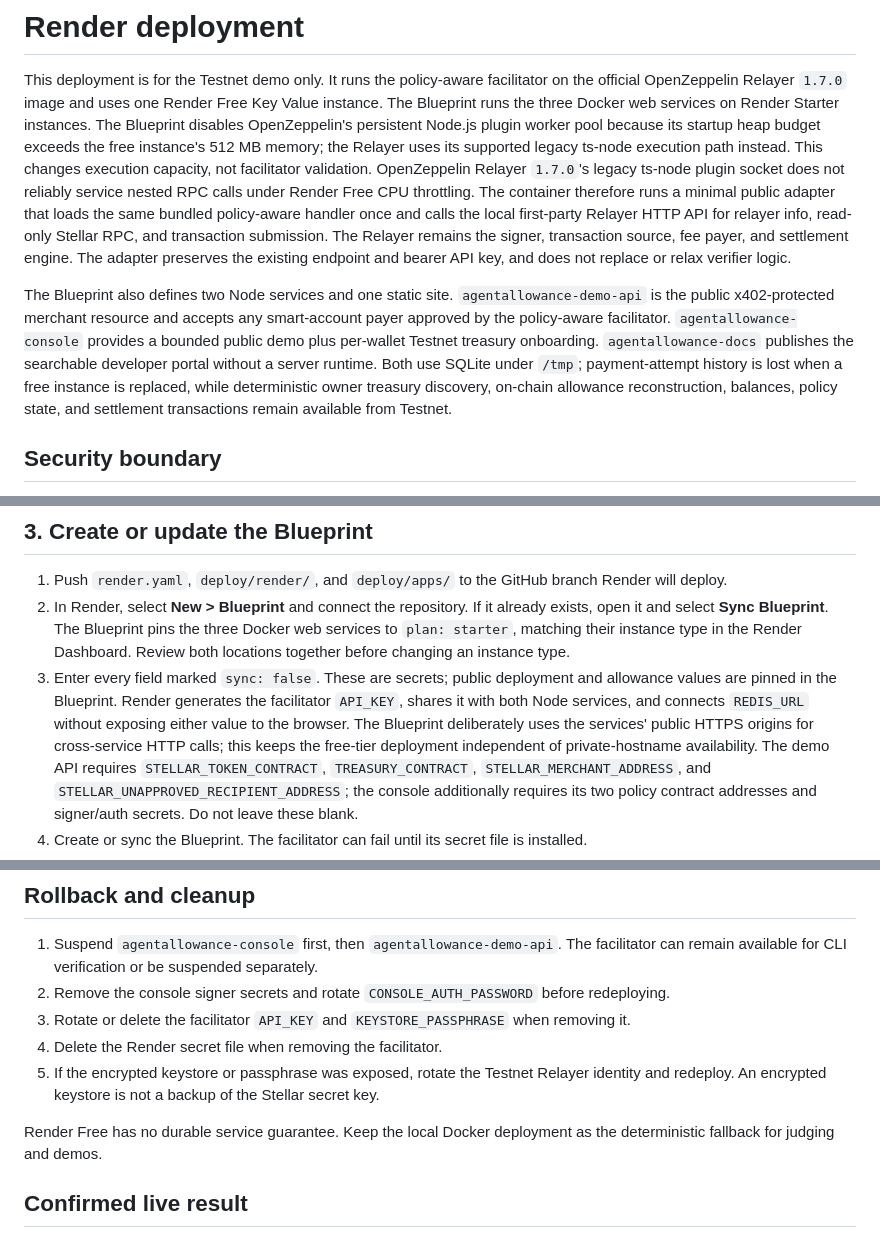
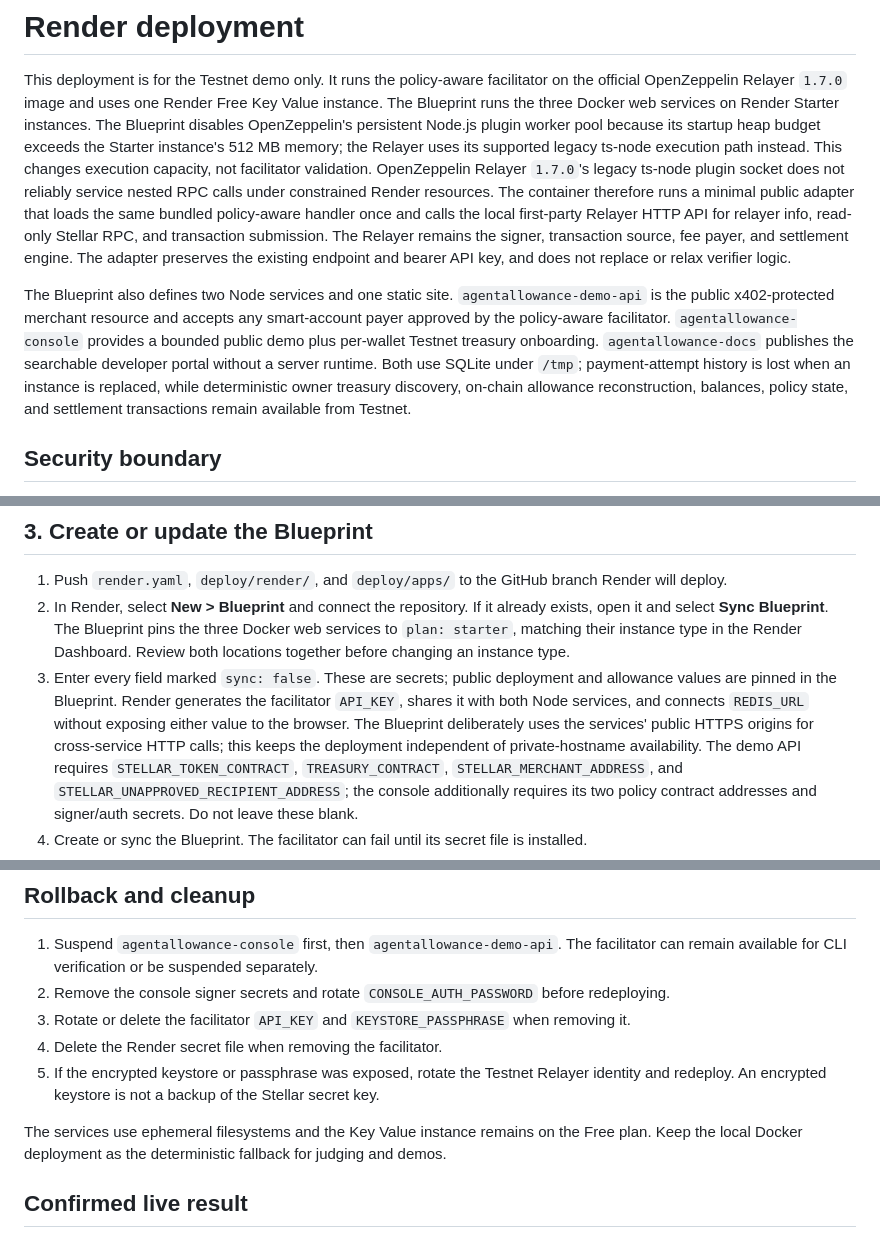
Before and after one commit to karagozemin/AgentAllowance, a Markdown page: deploy/render/README.md, 3 parts joined by grey strips. Drawn GitHub-style.

Commit message:
fix: update README to clarify resource constraints and deployment details

```diff
--- a/deploy/render/README.md
+++ b/deploy/render/README.md
@@ -4,10 +4,10 @@ This deployment is for the Testnet demo only. It runs the policy-aware facilitat
 OpenZeppelin Relayer `1.7.0` image and uses one Render Free Key Value instance. The Blueprint runs
 the three Docker web services on Render Starter instances.
 The Blueprint disables OpenZeppelin's persistent Node.js plugin worker pool because its startup heap
-budget exceeds the free instance's 512 MB memory; the Relayer uses its supported legacy ts-node
+budget exceeds the Starter instance's 512 MB memory; the Relayer uses its supported legacy ts-node
 execution path instead. This changes execution capacity, not facilitator validation.
 OpenZeppelin Relayer `1.7.0`'s legacy ts-node plugin socket does not reliably service nested RPC calls
-under Render Free CPU throttling. The container therefore runs a minimal public adapter that loads
+under constrained Render resources. The container therefore runs a minimal public adapter that loads
 the same bundled policy-aware handler once and calls the local first-party Relayer HTTP API for
 relayer info, read-only Stellar RPC, and transaction submission. The Relayer remains the signer,
 transaction source, fee payer, and settlement engine. The adapter preserves the existing endpoint
@@ -17,7 +17,7 @@ The Blueprint also defines two Node services and one static site. `agentallowanc
 merchant resource and accepts any smart-account payer approved by the policy-aware facilitator.
 `agentallowance-console` provides a bounded public demo plus per-wallet Testnet treasury onboarding.
 `agentallowance-docs` publishes the searchable developer portal without a server runtime.
-Both use SQLite under `/tmp`; payment-attempt history is lost when a free instance is replaced, while
+Both use SQLite under `/tmp`; payment-attempt history is lost when an instance is replaced, while
 deterministic owner treasury discovery, on-chain allowance reconstruction, balances, policy state, and
 settlement transactions remain available from Testnet.
 
@@ -144,7 +144,7 @@ instead of reusing allowances created with another deployment profile.
    are pinned in the Blueprint. Render generates the facilitator `API_KEY`, shares it with
    both Node services, and connects `REDIS_URL` without exposing either value to the browser.
    The Blueprint deliberately uses the services' public HTTPS origins for cross-service HTTP calls;
-   this keeps the free-tier deployment independent of private-hostname availability.
+   this keeps the deployment independent of private-hostname availability.
    The demo API requires `STELLAR_TOKEN_CONTRACT`, `TREASURY_CONTRACT`,
    `STELLAR_MERCHANT_ADDRESS`, and `STELLAR_UNAPPROVED_RECIPIENT_ADDRESS`; the console additionally
    requires its two policy contract addresses and signer/auth secrets. Do not leave these blank.
@@ -265,8 +265,8 @@ pnpm --filter @agentallowance/x402-demo-api build
 5. If the encrypted keystore or passphrase was exposed, rotate the Testnet Relayer identity and
    redeploy. An encrypted keystore is not a backup of the Stellar secret key.
 
-Render Free has no durable service guarantee. Keep the local Docker deployment as the deterministic
-fallback for judging and demos.
+The services use ephemeral filesystems and the Key Value instance remains on the Free plan. Keep the
+local Docker deployment as the deterministic fallback for judging and demos.
 
 ## Confirmed live result
 
```
